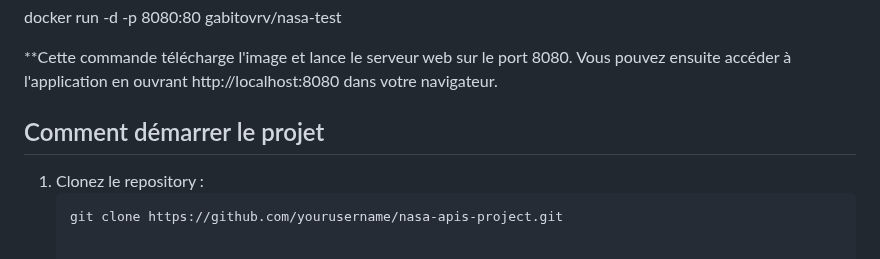
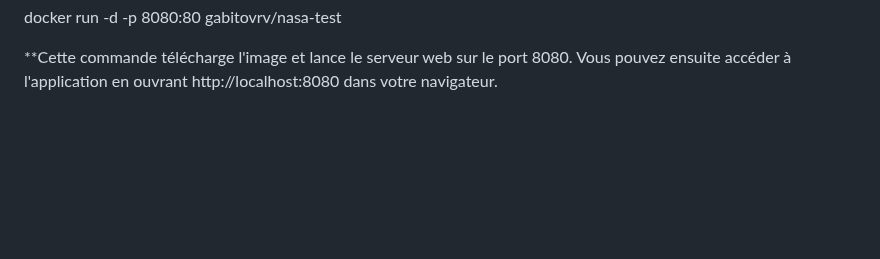
Before and after one commit to RuslanIsHere/cp-8, a Markdown page: README.md, the part around the change. Rendered like a GitHub page; blank space fills up the shorter version.

````diff
--- a/README.md
+++ b/README.md
@@ -78,9 +78,3 @@ docker run -d -p 8080:80 votre-username/nasa-test
 docker run -d -p 8080:80 gabitovrv/nasa-test
 
 **Cette commande télécharge l'image et lance le serveur web sur le port 8080. Vous pouvez ensuite accéder à l'application en ouvrant http://localhost:8080 dans votre navigateur.
-
-## Comment démarrer le projet
-
-1. Clonez le repository :
-   ```bash
-   git clone https://github.com/yourusername/nasa-apis-project.git
````
